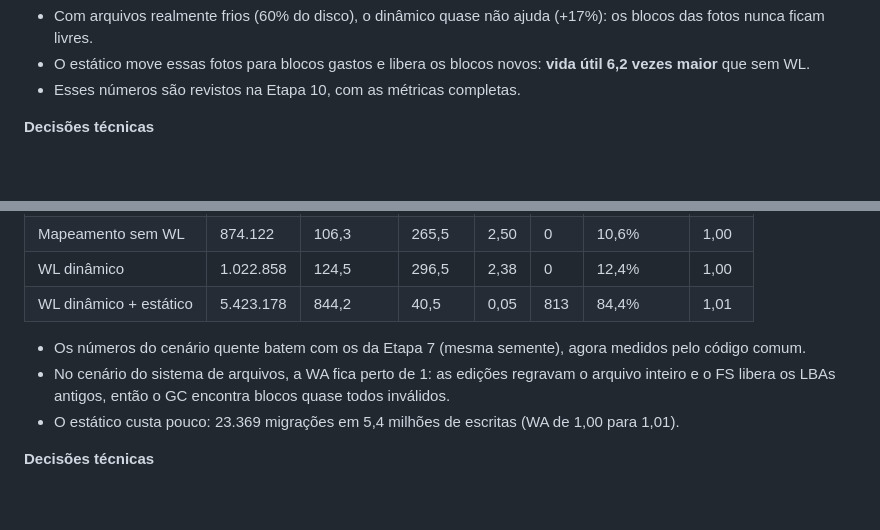
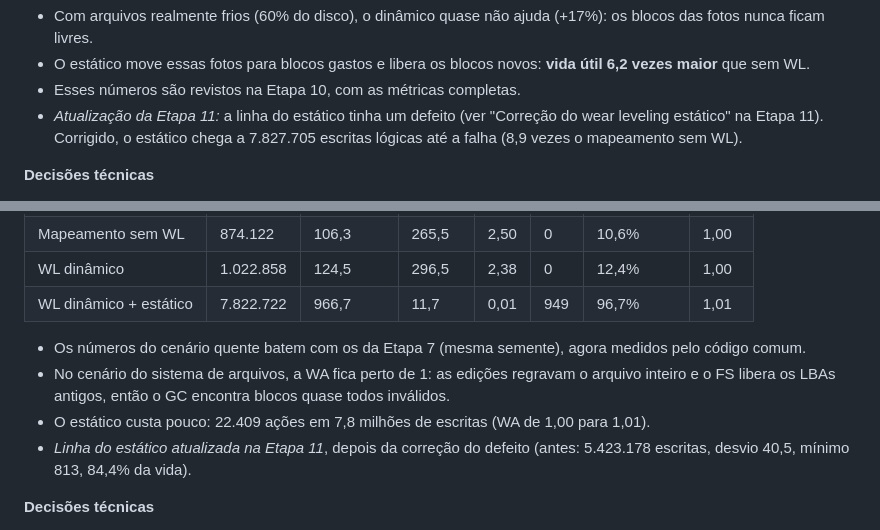
Before and after one commit to eduardoBoelter/Projeto-Integrador-IV, a Markdown page: docs/anotacoes-artigo.md, 2 parts joined by grey strips. Rendered like a GitHub page; blank space fills up the shorter version.

```diff
--- a/docs/anotacoes-artigo.md
+++ b/docs/anotacoes-artigo.md
@@ -430,6 +430,8 @@ Interpretação para o texto:
 - Com arquivos realmente frios (60% do disco), o dinâmico quase não ajuda (+17%): os blocos das fotos nunca ficam livres.
 - O estático move essas fotos para blocos gastos e libera os blocos novos: **vida útil 6,2 vezes maior** que sem WL.
 - Esses números são revistos na Etapa 10, com as métricas completas.
+- *Atualização da Etapa 11:* a linha do estático tinha um defeito (ver "Correção do wear leveling estático" na
+  Etapa 11). Corrigido, o estático chega a 7.827.705 escritas lógicas até a falha (8,9 vezes o mapeamento sem WL).
 
 **Decisões técnicas**
 1. FAT com primeiro LBA livre (*first fit*), como o FAT real: os mesmos LBAs de dados são reutilizados.
@@ -502,12 +504,14 @@ Cenário do sistema de arquivos:
 | Direto | 2.013 | 15,9 | 122,5 | 7,71 | 0 | 1,6% | 59,18 |
 | Mapeamento sem WL | 874.122 | 106,3 | 265,5 | 2,50 | 0 | 10,6% | 1,00 |
 | WL dinâmico | 1.022.858 | 124,5 | 296,5 | 2,38 | 0 | 12,4% | 1,00 |
-| WL dinâmico + estático | 5.423.178 | 844,2 | 40,5 | 0,05 | 813 | 84,4% | 1,01 |
+| WL dinâmico + estático | 7.822.722 | 966,7 | 11,7 | 0,01 | 949 | 96,7% | 1,01 |
 
 - Os números do cenário quente batem com os da Etapa 7 (mesma semente), agora medidos pelo código comum.
 - No cenário do sistema de arquivos, a WA fica perto de 1: as edições regravam o arquivo inteiro e o FS
   libera os LBAs antigos, então o GC encontra blocos quase todos inválidos.
-- O estático custa pouco: 23.369 migrações em 5,4 milhões de escritas (WA de 1,00 para 1,01).
+- O estático custa pouco: 22.409 ações em 7,8 milhões de escritas (WA de 1,00 para 1,01).
+- *Linha do estático atualizada na Etapa 11*, depois da correção do defeito (antes: 5.423.178 escritas,
+  desvio 40,5, mínimo 813, 84,4% da vida).
 
 **Decisões técnicas**
 1. Métricas calculadas só a partir dos contadores P/E da NAND, que a camada física já mantinha desde a Etapa 2.
```
Also changed, not shown: other parts of docs/anotacoes-artigo.md (+34 -3 lines), docs/resultados.md (+15 -6 lines), docs/img/resultados_evolucao_fs.png, docs/img/resultados_fs_topo.png, docs/img/resultados_hist_fs.png, docs/img/resultados_mapas_fs.png, 3 other files.
